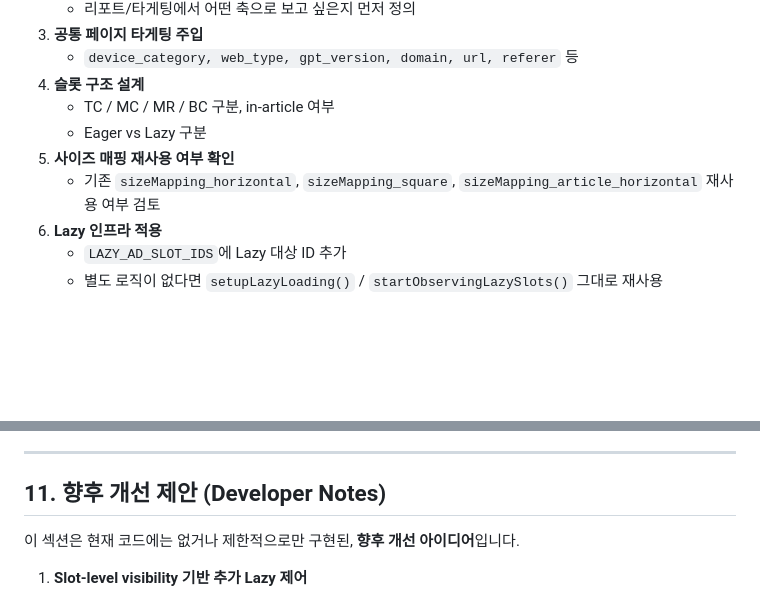
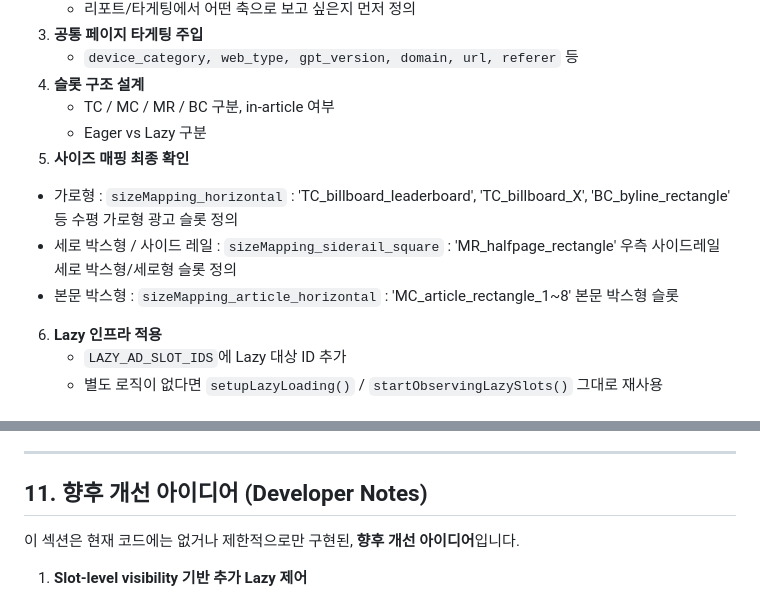
Before and after one commit to aura153/Tabula_Rasa, a Markdown page: docs/Tabula_IMPLEMENTATION_GUIDE.md, 2 parts joined by grey strips. GitHub-like rendering; blank space fills up the shorter version.

```diff
--- a/docs/Tabula_IMPLEMENTATION_GUIDE.md
+++ b/docs/Tabula_IMPLEMENTATION_GUIDE.md
@@ -1003,8 +1043,11 @@ googletag.pubads().setTargeting('section_list_nm', 'economic-policy');
 4. **슬롯 구조 설계**
    - TC / MC / MR / BC 구분, in-article 여부
    - Eager vs Lazy 구분
-5. **사이즈 매핑 재사용 여부 확인**
-   - 기존 `sizeMapping_horizontal`, `sizeMapping_square`, `sizeMapping_article_horizontal` 재사용 여부 검토
+5. **사이즈 매핑 최종 확인**
+  - 가로형 : `sizeMapping_horizontal` : 'TC_billboard_leaderboard', 'TC_billboard_X', 'BC_byline_rectangle' 등 수평 가로형 광고 슬롯 정의
+  - 세로 박스형 / 사이드 레일 :  `sizeMapping_siderail_square` : 'MR_halfpage_rectangle' 우측 사이드레일 세로 박스형/세로형 슬롯 정의
+  - 본문 박스형 : `sizeMapping_article_horizontal` : 'MC_article_rectangle_1~8' 본문 박스형 슬롯
+
 6. **Lazy 인프라 적용**
    - `LAZY_AD_SLOT_IDS`에 Lazy 대상 ID 추가
    - 별도 로직이 없다면 `setupLazyLoading()` / `startObservingLazySlots()` 그대로 재사용
@@ -1072,7 +1115,7 @@ googletag.pubads().setTargeting('section_list_nm', 'economic-policy');
 
 ---
 
-## 11. 향후 개선 제안 (Developer Notes)
+## 11. 향후 개선 아이디어 (Developer Notes)
 
 이 섹션은 현재 코드에는 없거나 제한적으로만 구현된, **향후 개선 아이디어**입니다.
 
```
Also changed, not shown: other parts of docs/Tabula_IMPLEMENTATION_GUIDE.md (+42 -2 lines).
